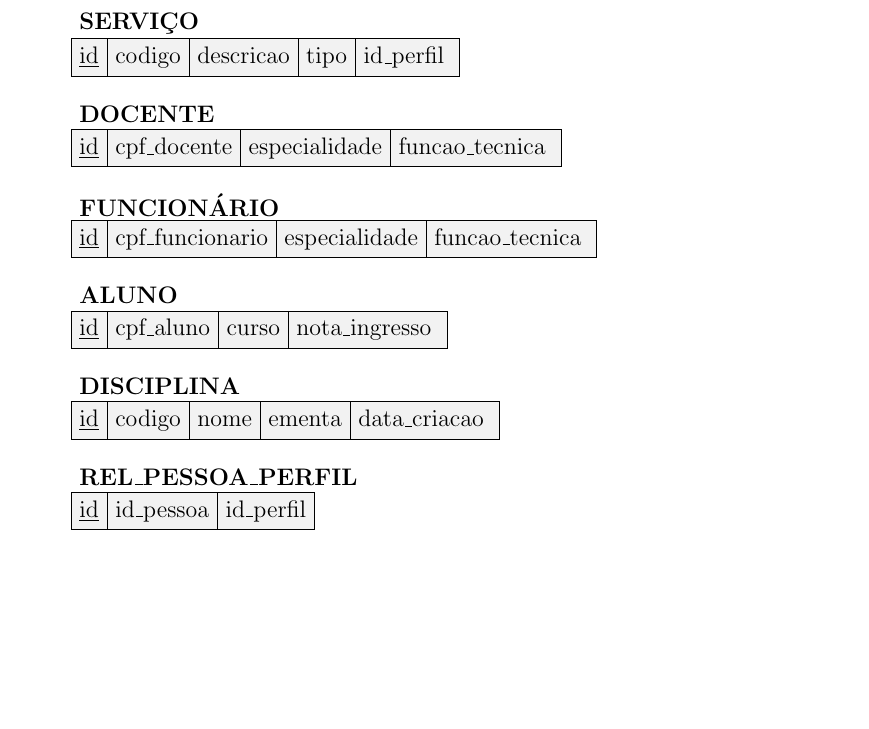
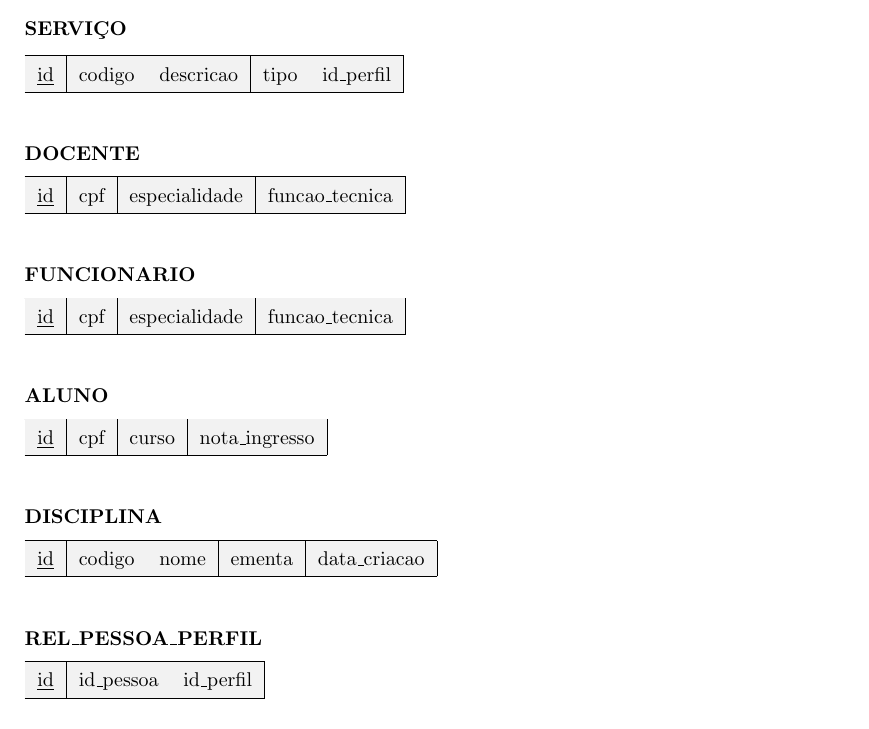
Before and after one commit to cjinshian27/ep-labjef, a LaTeX document (projeto-lógico/main.tex): part of the page, cut so that both start at the same text, the shorter picture padded with empty space. Compiled offline with pdfLaTeX.

Commit message:
changed the entire file

```diff
--- a/projeto-lógico/main.tex
+++ b/projeto-lógico/main.tex
@@ -37 +49,4 @@
 
+\noindent
+\textbf{SERVIÇO}
+\vspace{-5pt}
@@ -43,54 +53,100 @@
 
-\node [below=1cm of perfil.west, anchor=west] (servico-titulo) {\textbf{SERVIÇO}};
+\begin{table}[H]
+  \renewcommand{\arraystretch}{1.5}
+  \rowcolors{1}{lightgray}{lightgray}
+  \begin{tabular}{|c|c|c|c|c|}
+    \hline
+    \underline{id} &
+    codigo &
+    descricao &
+    tipo &
+    id\_perfil \\
+    \hline
+  \end{tabular}
+\end{table}
 
-\node [relation=5, rectangle split horizontal, rectangle split part fill={lightgray!50}, anchor=north west, below=0.6cm of servico-titulo.west, anchor=west] (servico)
-{\underline{id}
-\nodepart{two} codigo%
-\nodepart{three}   descricao
-\nodepart{four} tipo
-\nodepart{five} id\_perfil
-};
+\noindent
+\textbf{DOCENTE}
+\vspace{-5pt}
 
-\node [below=1cm of servico.west, anchor=west] (docente-titulo) {\textbf{DOCENTE}};
+\begin{table}[H]
+  \renewcommand{\arraystretch}{1.5}
+  \rowcolors{1}{lightgray}{lightgray}
+  \begin{tabular}{|c|c|c|c|}
+    \hline
+    \underline{id} &
+    cpf &
+    especialidade &
+    funcao\_tecnica \\
+    \hline
+  \end{tabular}
+\end{table}
 
-\node [relation=4, rectangle split horizontal, rectangle split part fill={lightgray!50}, anchor=north west, below=0.6cm of docente-titulo.west, anchor=west] (docente)
-{\underline{id}
-\nodepart{two} cpf\_docente%
-\nodepart{three}   especialidade
-\nodepart{four} funcao\_tecnica
-};
+\noindent
+\textbf{FUNCIONARIO}
+\vspace{-5pt}
 
-\node [below=1cm of docente.west, anchor=west] (funcionario-titulo) {\textbf{FUNCIONÁRIO}};
+\begin{table}[H]
+  \renewcommand{\arraystretch}{1.5}
+  \rowcolors{1}{lightgray}{lightgray}
+  \begin{tabular}{|c|c|c|c|}
+    \hline
+    \underline{id} &
+    cpf &
+    especialidade &
+    funcao\_tecnica \\
+    \hline
+  \end{tabular}
+\end{table}
 
-\node [relation=4, rectangle split horizontal, rectangle split part fill={lightgray!50}, anchor=north west, below=0.6cm of funcionario-titulo.west, anchor=west] (funcionario)
-{\underline{id}
-\nodepart{two} cpf\_funcionario%
-\nodepart{three}   especialidade
-\nodepart{four} funcao\_tecnica
-};
+\noindent
+\textbf{ALUNO}
+\vspace{-5pt}
 
-\node [below=1cm of funcionario.west, anchor=west] (aluno-titulo) {\textbf{ALUNO}};
+\begin{table}[H]
+  \renewcommand{\arraystretch}{1.5}
+  \rowcolors{1}{lightgray}{lightgray}
+  \begin{tabular}{|c|c|c|c|}
+    \hline
+    \underline{id} &
+    cpf &
+    curso &
+    nota\_ingresso \\
+    \hline
+  \end{tabular}
+\end{table}
 
-\node [relation=4, rectangle split horizontal, rectangle split part fill={lightgray!50}, anchor=north west, below=0.6cm of aluno-titulo.west, anchor=west] (aluno)
-{\underline{id}
-\nodepart{two}{cpf\_aluno}%
-\nodepart{three}   curso
-\nodepart{four} nota\_ingresso
-};
+\noindent
+\textbf{DISCIPLINA}
+\vspace{-5pt}
 
-\node [below=1cm of aluno.west, anchor=west] (disciplina-titulo) {\textbf{DISCIPLINA}};
+\begin{table}[H]
+  \renewcommand{\arraystretch}{1.5}
+  \rowcolors{1}{lightgray}{lightgray}
+  \begin{tabular}{|c|c|c|c|c|}
+    \hline
+    \underline{id} &
+    codigo &
+    nome &
+    ementa &
+    data\_criacao \\
+    \hline
+  \end{tabular}
+\end{table}
 
-\node [relation=5, rectangle split horizontal, rectangle split part fill={lightgray!50}, anchor=north west, below=0.6cm of disciplina-titulo.west, anchor=west] (disciplina)
-{\underline{id}
-\nodepart{two} codigo%
-\nodepart{three}   nome
-\nodepart{four} ementa
-\nodepart{five} data\_criacao
-};
+\noindent
+\textbf{REL\_PESSOA\_PERFIL}
+\vspace{-5pt}
 
-\node [below=1cm of disciplina.west, anchor=west] (relacao-pessoa-perfil-titulo) {\textbf{REL\_PESSOA\_PERFIL}};
+\begin{table}[H]
+  \renewcommand{\arraystretch}{1.5}
+  \rowcolors{1}{lightgray}{lightgray}
+  \begin{tabular}{|c|c|c|}
+    \hline
+    \underline{id} &
+    id\_pessoa &
+    id\_perfil \\
+    \hline
+  \end{tabular}
+\end{table}
 
-\node [relation=3, rectangle split horizontal, rectangle split part fill={lightgray!50}, anchor=north west, below=0.6cm of relacao-pessoa-perfil-titulo.west, anchor=west] (relacao-pessoa-perfil)
-{\underline{id}
-\nodepart{two} id\_pessoa%
- \nodepart{three} id\_perfil%
```
Also changed, not shown: projeto-lógico/main.tex (108 more changed lines).
